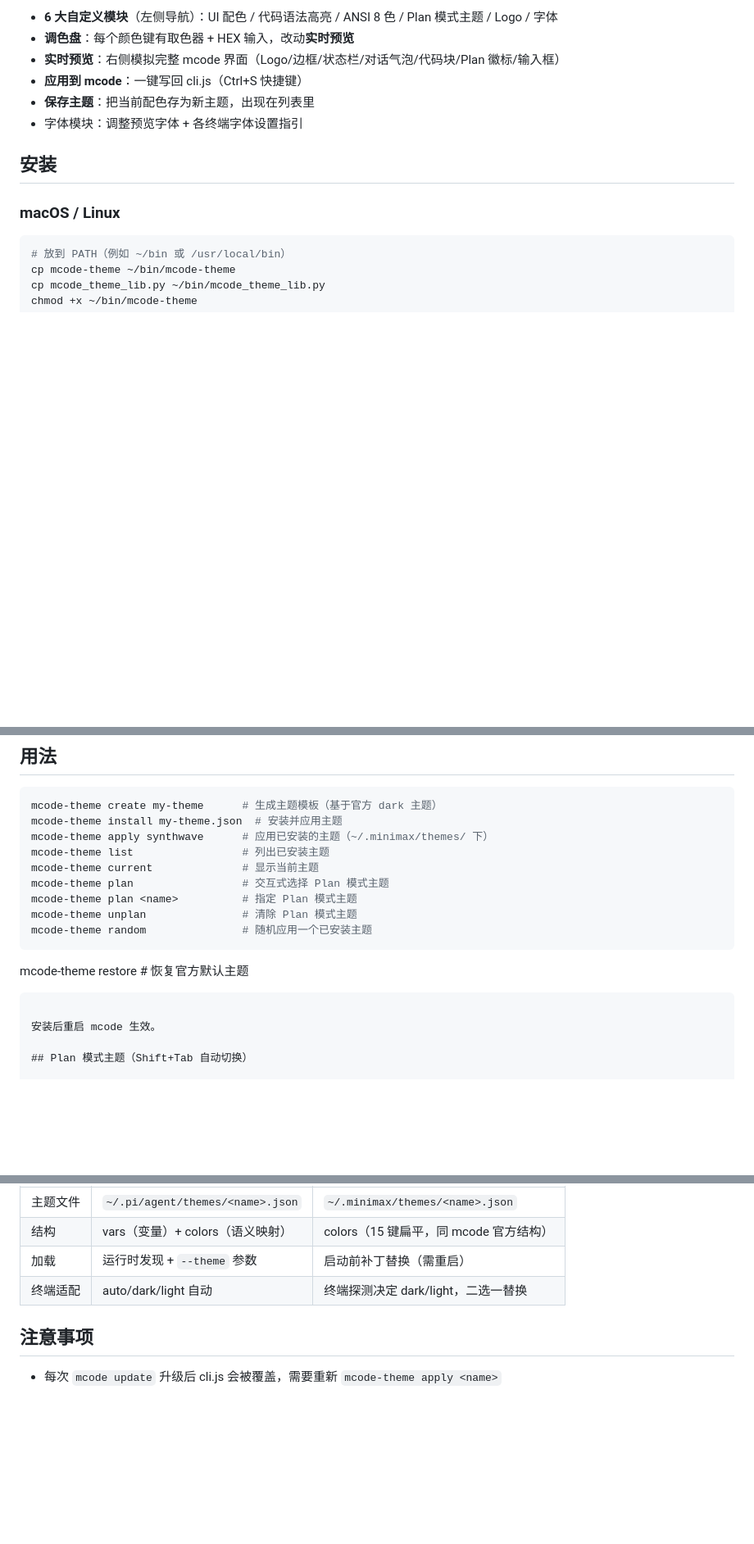
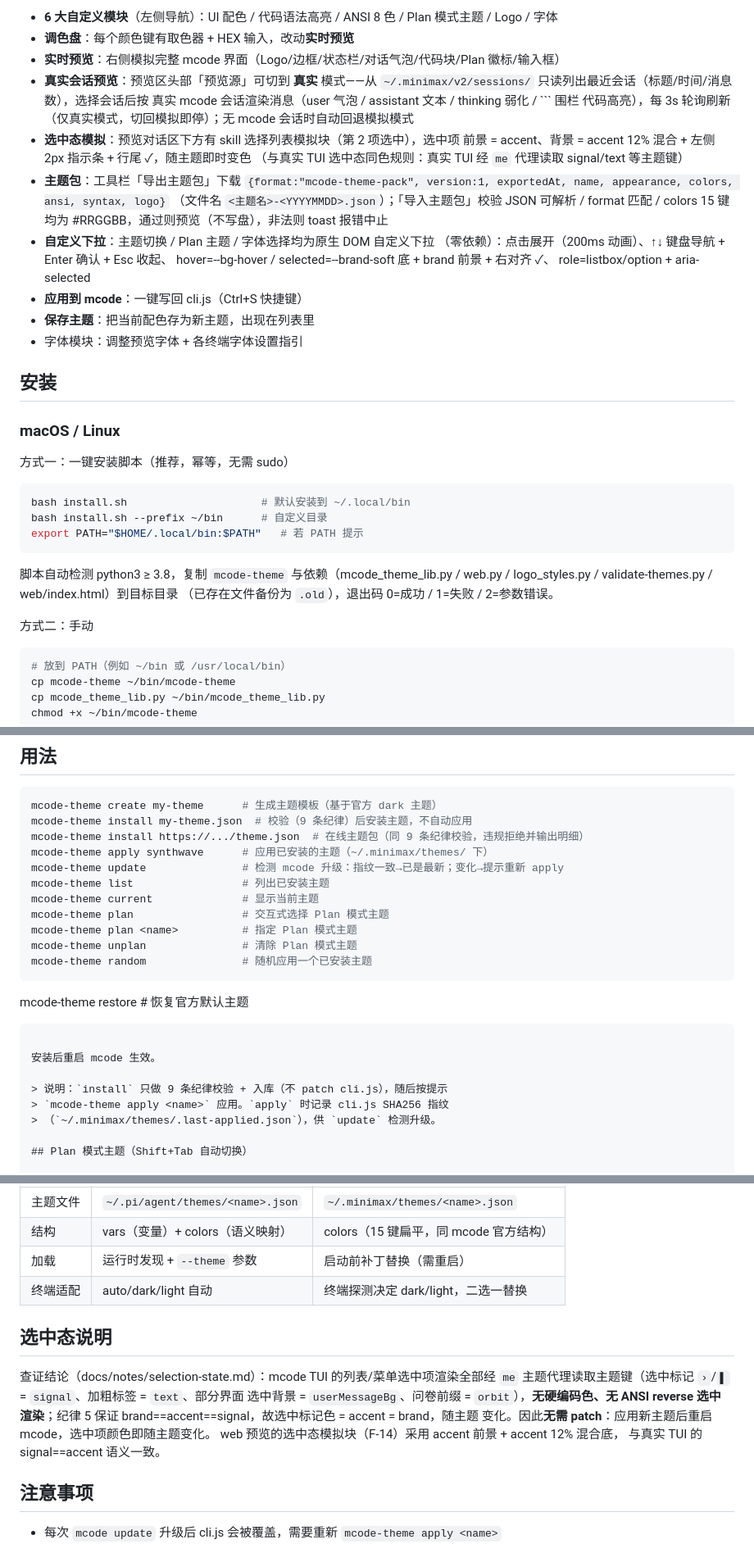
Before and after one commit to wufufu770/mcode-theme, a Markdown page: README.md, 3 parts joined by grey strips. Shown at 82% size. GitHub-like rendering; blank space fills up the shorter version.

Commit message:
docs: README 补真实会话预览/选中态/主题包/自定义下拉说明与 install/update/install.sh 用法

````diff
--- a/README.md
+++ b/README.md
@@ -31,6 +31,21 @@ mcode-theme web --port 9000    # 指定端口
 - **6 大自定义模块**（左侧导航）：UI 配色 / 代码语法高亮 / ANSI 8 色 / Plan 模式主题 / Logo / 字体
 - **调色盘**：每个颜色键有取色器 + HEX 输入，改动**实时预览**
 - **实时预览**：右侧模拟完整 mcode 界面（Logo/边框/状态栏/对话气泡/代码块/Plan 徽标/输入框）
+- **真实会话预览**：预览区头部「预览源」可切到 **真实** 模式——从
+  `~/.minimax/v2/sessions/` 只读列出最近会话（标题/时间/消息数），选择会话后按
+  真实 mcode 会话渲染消息（user 气泡 / assistant 文本 / thinking 弱化 / ``` 围栏
+  代码高亮），每 3s 轮询刷新（仅真实模式，切回模拟即停）；无 mcode 会话时自动回退模拟模式
+- **选中态模拟**：预览对话区下方有 skill 选择列表模拟块（第 2 项选中），选中项
+  前景 = accent、背景 = accent 12% 混合 + 左侧 2px 指示条 + 行尾 ✓，随主题即时变色
+  （与真实 TUI 选中态同色规则：真实 TUI 经 `me` 代理读取 signal/text 等主题键）
+- **主题包**：工具栏「导出主题包」下载
+  `{format:"mcode-theme-pack", version:1, exportedAt, name, appearance, colors, ansi, syntax, logo}`
+  （文件名 `<主题名>-<YYYYMMDD>.json`）；「导入主题包」校验 JSON 可解析 / format
+  匹配 / colors 15 键均为 #RRGGBB，通过则预览（不写盘），非法则 toast 报错中止
+- **自定义下拉**：主题切换 / Plan 主题 / 字体选择均为原生 DOM 自定义下拉
+  （零依赖）：点击展开（200ms 动画）、↑↓ 键盘导航 + Enter 确认 + Esc 收起、
+  hover=--bg-hover / selected=--brand-soft 底 + brand 前景 + 右对齐 ✓、
+  role=listbox/option + aria-selected
 - **应用到 mcode**：一键写回 cli.js（Ctrl+S 快捷键）
 - **保存主题**：把当前配色存为新主题，出现在列表里
 - 字体模块：调整预览字体 + 各终端字体设置指引
@@ -38,6 +53,20 @@ mcode-theme web --port 9000    # 指定端口
 ## 安装
 
 ### macOS / Linux
+
+方式一：一键安装脚本（推荐，幂等，无需 sudo）
+
+```bash
+bash install.sh                     # 默认安装到 ~/.local/bin
+bash install.sh --prefix ~/bin      # 自定义目录
+export PATH="$HOME/.local/bin:$PATH"   # 若 PATH 提示
+```
+
+脚本自动检测 python3 ≥ 3.8，复制 `mcode-theme` 与依赖（mcode_theme_lib.py /
+web.py / logo_styles.py / validate-themes.py / web/index.html）到目标目录
+（已存在文件备份为 `.old`），退出码 0=成功 / 1=失败 / 2=参数错误。
+
+方式二：手动
 
 ```bash
 # 放到 PATH（例如 ~/bin 或 /usr/local/bin）
@@ -72,8 +101,10 @@ Copy-Item mcode_theme_lib.py $bin
 
 ```bash
 mcode-theme create my-theme      # 生成主题模板（基于官方 dark 主题）
-mcode-theme install my-theme.json  # 安装并应用主题
+mcode-theme install my-theme.json  # 校验（9 条纪律）后安装主题，不自动应用
+mcode-theme install https://.../theme.json  # 在线主题包（同 9 条纪律校验，违规拒绝并输出明细）
 mcode-theme apply synthwave      # 应用已安装的主题（~/.minimax/themes/ 下）
+mcode-theme update               # 检测 mcode 升级：指纹一致→已是最新；变化→提示重新 apply
 mcode-theme list                 # 列出已安装主题
 mcode-theme current              # 显示当前主题
 mcode-theme plan                 # 交互式选择 Plan 模式主题
@@ -85,6 +116,10 @@ mcode-theme restore              # 恢复官方默认主题
 ```
 
 安装后重启 mcode 生效。
+
+> 说明：`install` 只做 9 条纪律校验 + 入库（不 patch cli.js），随后按提示
+> `mcode-theme apply <name>` 应用。`apply` 时记录 cli.js SHA256 指纹
+> （`~/.minimax/themes/.last-applied.json`），供 `update` 检测升级。
 
 ## Plan 模式主题（Shift+Tab 自动切换）
 
@@ -160,6 +195,16 @@ mcode-theme unplan               # 取消 Plan 主题（Plan 模式与正常模
 | 加载 | 运行时发现 + `--theme` 参数 | 启动前补丁替换（需重启） |
 | 终端适配 | auto/dark/light 自动 | 终端探测决定 dark/light，二选一替换 |
 
+## 选中态说明
+
+查证结论（docs/notes/selection-state.md）：mcode TUI 的列表/菜单选中项渲染全部经
+`me` 主题代理读取主题键（选中标记 `›`/`▌` = `signal`、加粗标签 = `text`、部分界面
+选中背景 = `userMessageBg`、问卷前缀 = `orbit`），**无硬编码色、无 ANSI reverse 选中
+渲染**；纪律 5 保证 brand==accent==signal，故选中标记色 = accent = brand，随主题
+变化。因此**无需 patch**：应用新主题后重启 mcode，选中项颜色即随主题变化。
+web 预览的选中态模拟块（F-14）采用 accent 前景 + accent 12% 混合底，
+与真实 TUI 的 signal==accent 语义一致。
+
 ## 注意事项
 
 - 每次 `mcode update` 升级后 cli.js 会被覆盖，需要重新 `mcode-theme apply <name>`
````
